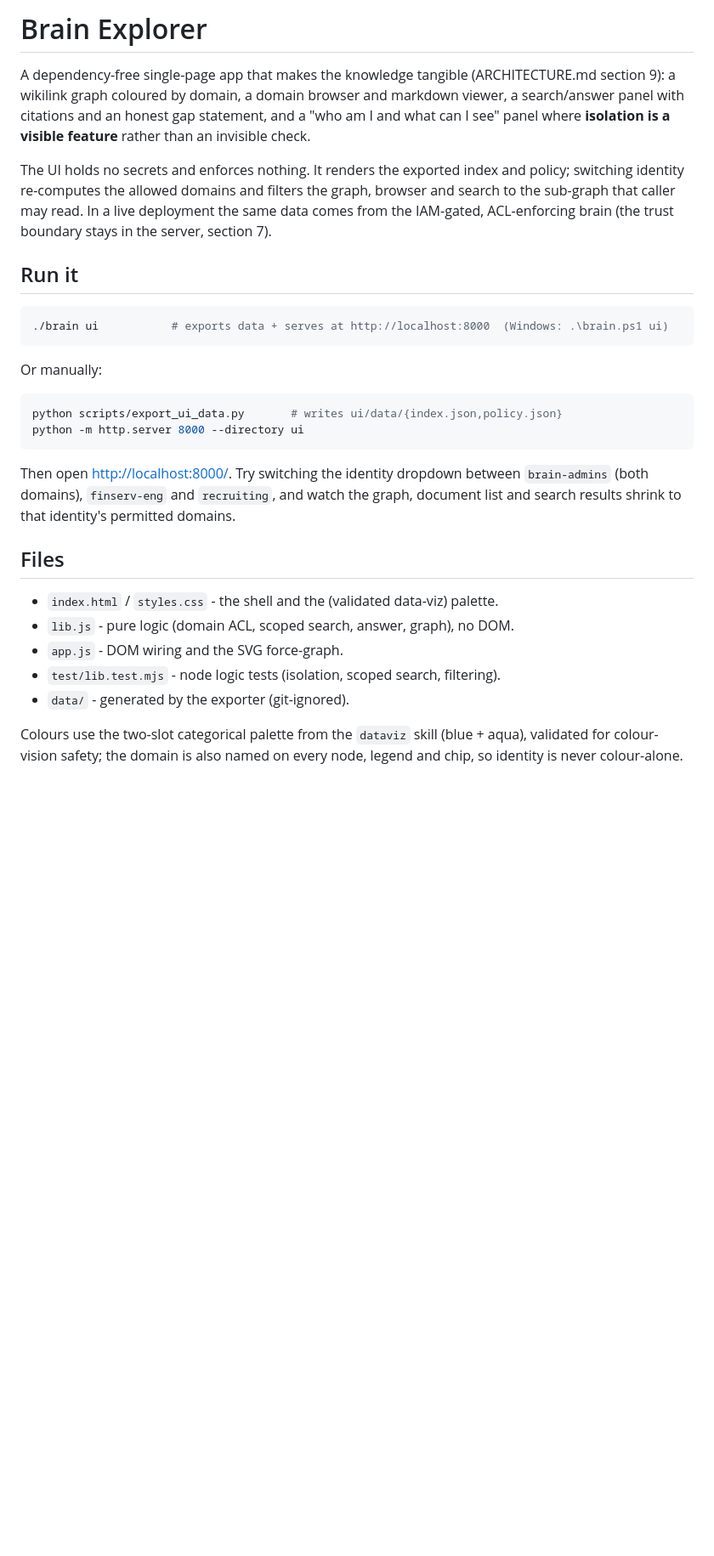
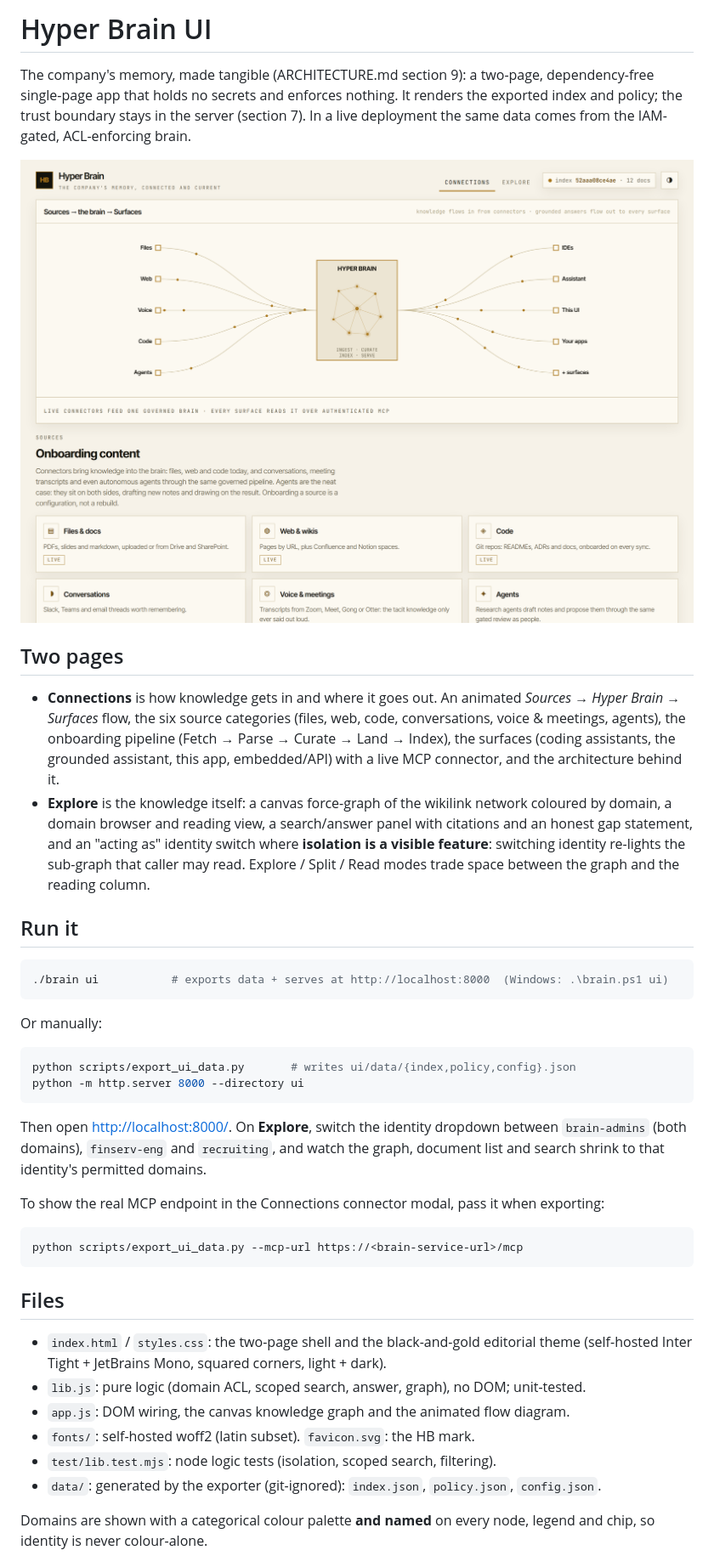
Before and after one commit to paul-byford/hyper-brain, a Markdown page: ui/README.md, the part around one of its changes. Shown at 85% size. Drawn GitHub-style; pictures changed too: docs/connections.png (added); blank space fills up the shorter version.

Commit message:
feature: develop web UI surface

````diff
--- a/ui/README.md
+++ b/ui/README.md
@@ -1,16 +1,27 @@
-# Brain Explorer
+# Hyper Brain UI
 
-A dependency-free single-page app that makes the knowledge tangible
-(ARCHITECTURE.md section 9): a wikilink graph coloured by domain, a domain browser
-and markdown viewer, a search/answer panel with citations and an honest gap
-statement, and a "who am I and what can I see" panel where **isolation is a visible
-feature** rather than an invisible check.
+The company's memory, made tangible (ARCHITECTURE.md section 9): a two-page,
+dependency-free single-page app that holds no secrets and enforces nothing. It
+renders the exported index and policy; the trust boundary stays in the server
+(section 7). In a live deployment the same data comes from the IAM-gated,
+ACL-enforcing brain.
 
-The UI holds no secrets and enforces nothing. It renders the exported index and
-policy; switching identity re-computes the allowed domains and filters the graph,
-browser and search to the sub-graph that caller may read. In a live deployment the
-same data comes from the IAM-gated, ACL-enforcing brain (the trust boundary stays
-in the server, section 7).
+![Hyper Brain, the Connections page: an animated Sources to Hyper Brain to Surfaces flow, with source categories and the onboarding pipeline](../docs/connections.png)
+
+## Two pages
+
+- **Connections** is how knowledge gets in and where it goes out. An animated
+  *Sources → Hyper Brain → Surfaces* flow, the six source categories (files, web,
+  code, conversations, voice & meetings, agents), the onboarding pipeline
+  (Fetch → Parse → Curate → Land → Index), the surfaces (coding assistants, the
+  grounded assistant, this app, embedded/API) with a live MCP connector, and the
+  architecture behind it.
+- **Explore** is the knowledge itself: a canvas force-graph of the wikilink network
+  coloured by domain, a domain browser and reading view, a search/answer panel with
+  citations and an honest gap statement, and an "acting as" identity switch where
+  **isolation is a visible feature**: switching identity re-lights the sub-graph
+  that caller may read. Explore / Split / Read modes trade space between the graph
+  and the reading column.
 
 ## Run it
 
@@ -21,22 +32,30 @@ in the server, section 7).
 Or manually:
 
 ```sh
-python scripts/export_ui_data.py       # writes ui/data/{index.json,policy.json}
+python scripts/export_ui_data.py       # writes ui/data/{index,policy,config}.json
 python -m http.server 8000 --directory ui
 ```
 
-Then open <http://localhost:8000/>. Try switching the identity dropdown between
-`brain-admins` (both domains), `finserv-eng` and `recruiting`, and watch the graph,
-document list and search results shrink to that identity's permitted domains.
+Then open <http://localhost:8000/>. On **Explore**, switch the identity dropdown
+between `brain-admins` (both domains), `finserv-eng` and `recruiting`, and watch the
+graph, document list and search shrink to that identity's permitted domains.
+
+To show the real MCP endpoint in the Connections connector modal, pass it when
+exporting:
+
+```sh
+python scripts/export_ui_data.py --mcp-url https://<brain-service-url>/mcp
+```
 
 ## Files
 
-- `index.html` / `styles.css` - the shell and the (validated data-viz) palette.
-- `lib.js` - pure logic (domain ACL, scoped search, answer, graph), no DOM.
-- `app.js` - DOM wiring and the SVG force-graph.
-- `test/lib.test.mjs` - node logic tests (isolation, scoped search, filtering).
-- `data/` - generated by the exporter (git-ignored).
+- `index.html` / `styles.css`: the two-page shell and the black-and-gold editorial
+  theme (self-hosted Inter Tight + JetBrains Mono, squared corners, light + dark).
+- `lib.js`: pure logic (domain ACL, scoped search, answer, graph), no DOM; unit-tested.
+- `app.js`: DOM wiring, the canvas knowledge graph and the animated flow diagram.
+- `fonts/`: self-hosted woff2 (latin subset). `favicon.svg`: the HB mark.
+- `test/lib.test.mjs`: node logic tests (isolation, scoped search, filtering).
+- `data/`: generated by the exporter (git-ignored): `index.json`, `policy.json`, `config.json`.
 
-Colours use the two-slot categorical palette from the `dataviz` skill (blue +
-aqua), validated for colour-vision safety; the domain is also named on every node,
+Domains are shown with a categorical colour palette **and named** on every node,
 legend and chip, so identity is never colour-alone.
````
Also changed, not shown: other parts of ui/README.md (+8 -0 lines), README.md (+2 -0 lines), 11 other files.
